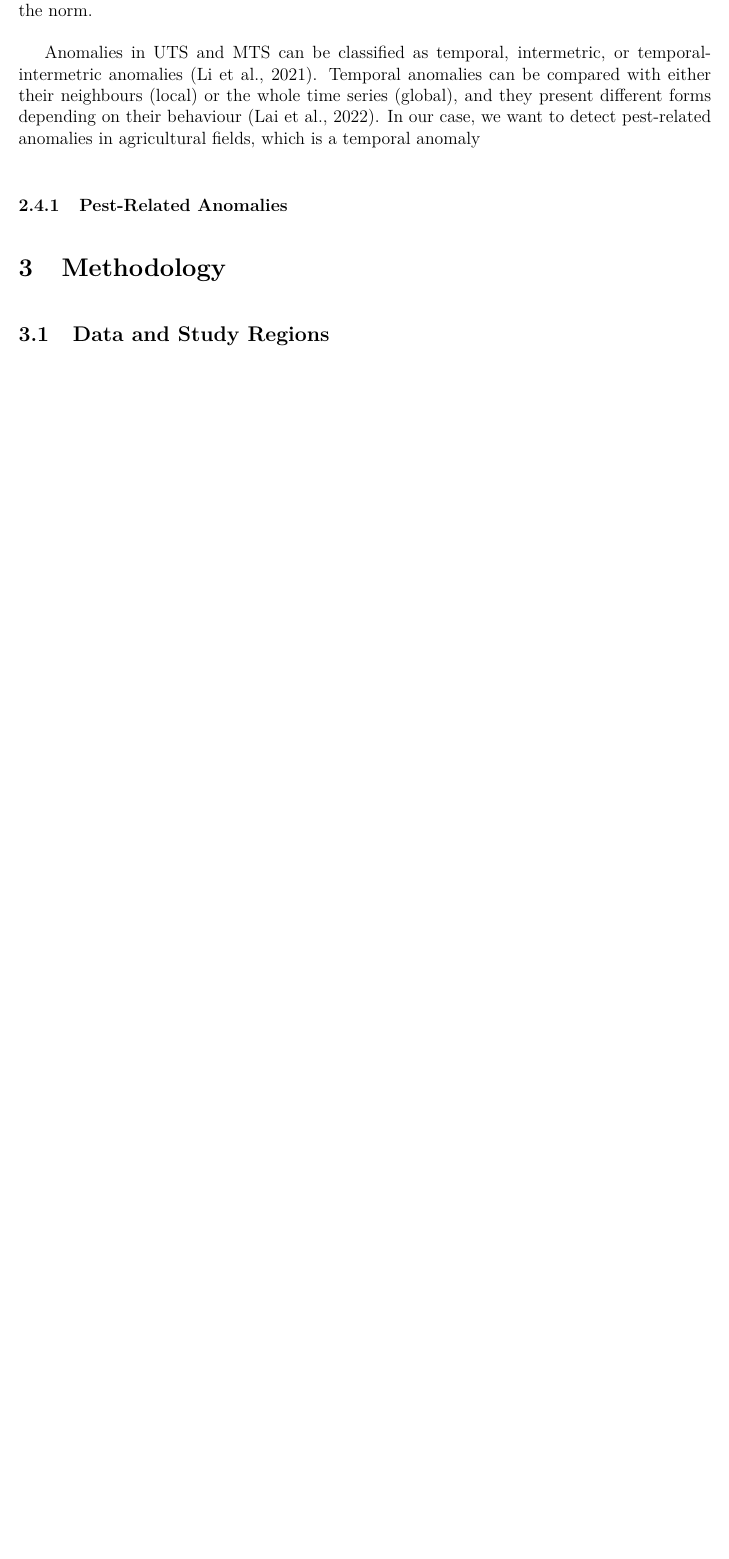
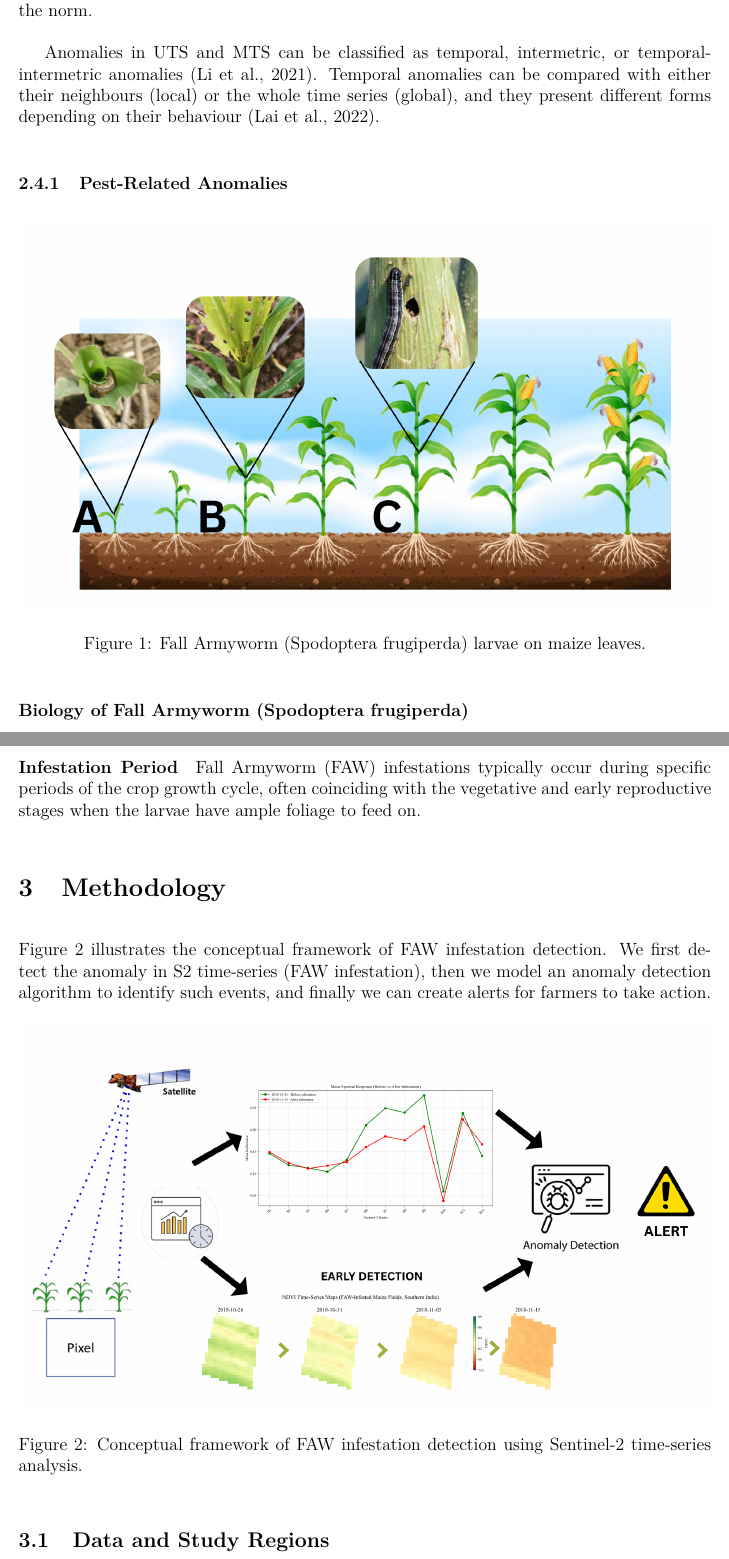
Before and after one commit to fekenzofugi/rsad-time-series, a LaTeX document (report.tex): part of page 10 of 22 before the commit and two parts of pages 10 and 11 of 23 after it, the two joined at a grey line, cut so that both start at the same text, the shorter picture padded with empty space. Compiled offline with pdfLaTeX.

Commit message:
new figures

```diff
--- a/report.tex
+++ b/report.tex
@@ -252,13 +250,36 @@ Anomalies in UTS and MTS can be classified as temporal, intermetric, or
 temporal-intermetric anomalies (Li et al., 2021).  Temporal anomalies can be compared with either
 their neighbours (local) or the whole time series (global), and they present different forms
 depending on their behaviour (Lai et al., 2022).
-In our case, we want to detect pest-related anomalies in agricultural fields, which is a temporal
-anomaly
-
 
 \subsubsection{Pest-Related Anomalies}
 
+
+\paragraph{Biology of Fall Armyworm (Spodoptera frugiperda) }
+
+
+\begin{figure}[H]
+    \centering
+    \includegraphics[width=1\textwidth]{figures/armyworm_on_corn.png}
+    \caption{Fall Armyworm (Spodoptera frugiperda) larvae on maize leaves.}
+    \label{fig:armyworm_on_corn}
+\end{figure}
+
+\paragraph{Infestation Period}
+Fall Armyworm (FAW) infestations typically occur during specific periods of the crop growth cycle,
+often coinciding with the vegetative and early reproductive stages when the larvae have ample
+foliage to feed on.
+
 \section{Methodology}
+Figure \ref{fig:abstract} illustrates the conceptual framework of FAW infestation detection. We first detect the anomaly in S2 time-series
+(FAW infestation), then we model an anomaly detection algorithm to identify such events, and
+finally we can create alerts for farmers to take action.
+
+\begin{figure}[H]
+    \centering
+    \includegraphics[width=1\textwidth]{figures/overview.png}
+    \caption{Conceptual framework of FAW infestation detection using Sentinel-2 time-series analysis.}
+    \label{fig:abstract}
+\end{figure}
 
 \subsection{Data and Study Regions}
 This research utilizes Harmonized Sentinel-2 (S2) Level-2A surface reflectance imagery, accessed through Google Earth Engine (GEE). The Copernicus Sentinel-2 mission consists of two polar-orbiting satellites (2A and 2B) operating in sun-synchronous orbit at 786 km altitude, phased 180° apart.
```
Also changed, not shown: figures/armyworm_on_corn.png (added), figures/overview.png (added), report.tex (9 more changed lines), 2 other files.
